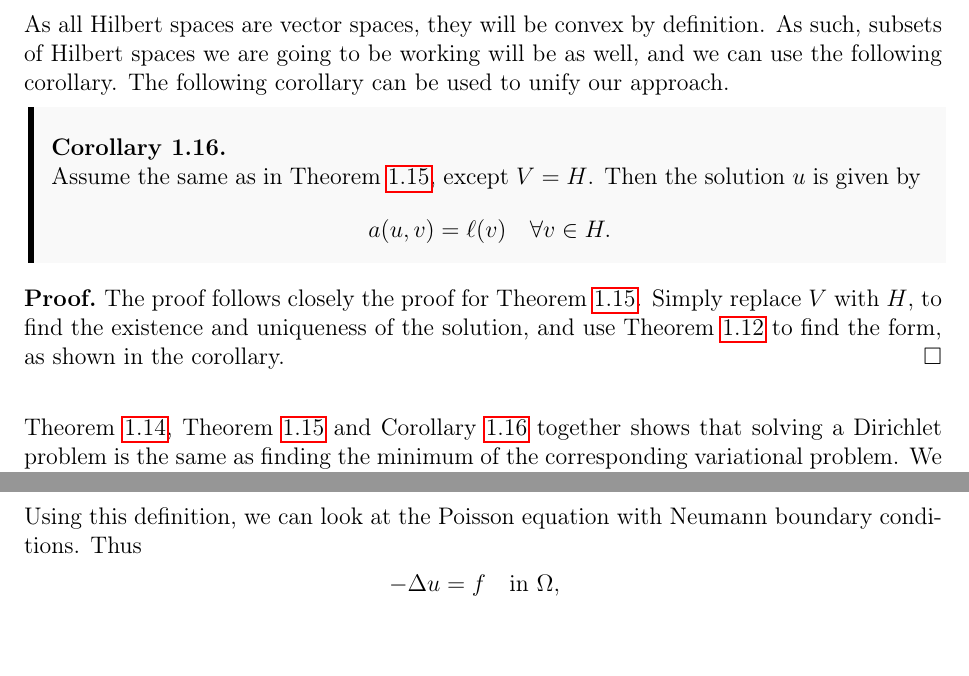
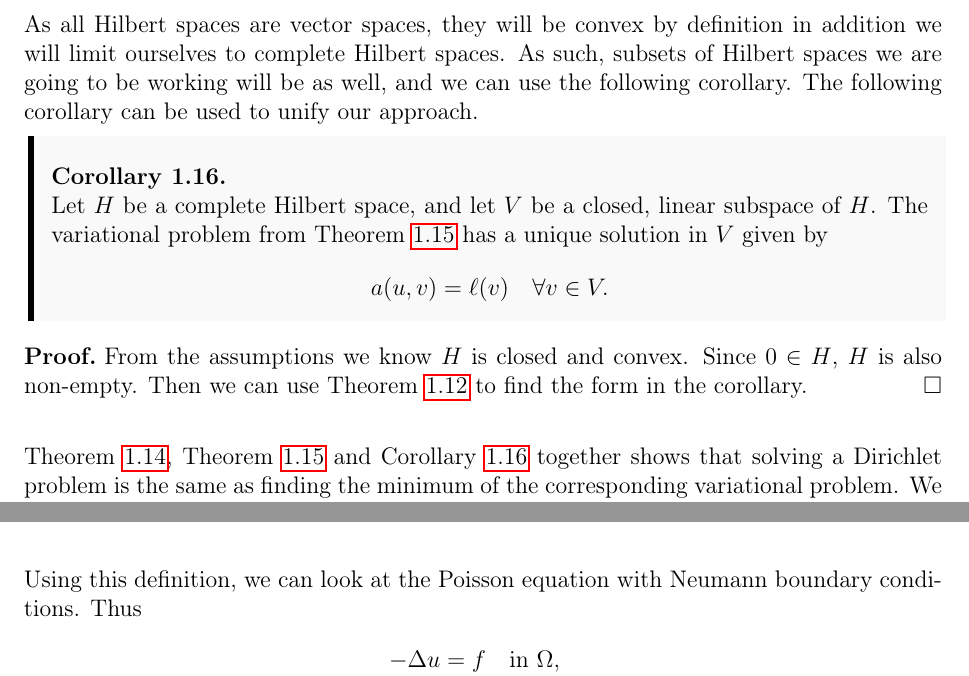
Before and after one commit to william37459/Finite_Element_Method, a LaTeX thesis (master.tex, which reads Afsnit/Kapitel1/Neumann_Boundary.tex, Afsnit/Kapitel1/solutions.tex, Afsnit/Kapitel1/sætninger/Lax_Milgram_Cor.tex): two parts of pages 20 and 23 of 31 before the commit and two parts of pages 20 and 24 of 31 after it, joined at a grey line, cut so that both start at the same text. Compiled offline with pdfLaTeX.

Commit message:
Rettelser

```diff
--- a/Afsnit/Kapitel1/Neumann_Boundary.tex
+++ b/Afsnit/Kapitel1/Neumann_Boundary.tex
@@ -17,6 +17,8 @@ We can therefore assume from this point on that $a$ is $H^1$ elliptic.
         \frac{\partial u}{\partial \mathbf{n}}  = g.
     \end{equation}
 \end{defn}
+With this definition, we can start looking at the existence of solutions to problems which are defined using this type of condition.
+\input{Afsnit/Kapitel1/sætninger/neumann_bc_løsning_eksistens.tex}
 Using this definition, we can look at the Poisson equation with Neumann boundary conditions. Thus
 \begin{align}
 \label{eq:Neumann_Poisson}
--- a/Afsnit/Kapitel1/solutions.tex
+++ b/Afsnit/Kapitel1/solutions.tex
@@ -80,7 +80,7 @@ homogeneous boundary value problem are thusly equivalent.
 We can therefore use the variational problem to find solutions, making the
  the following theorem useful.
 \input{Afsnit/Kapitel1/sætninger/Lax_Milgram_Thm.tex}
-As all Hilbert spaces are vector spaces, they will be convex by definition.
+As all Hilbert spaces are vector spaces, they will be convex by definition in addition we will limit ourselves to complete Hilbert spaces.
 As such, subsets of Hilbert spaces we are going to be working will be as well,
 and we can use the following corollary.
 \input{Afsnit/Kapitel1/sætninger/Lax_Milgram_Cor.tex}
--- a/Afsnit/Kapitel1/sætninger/Lax_Milgram_Cor.tex
+++ b/Afsnit/Kapitel1/sætninger/Lax_Milgram_Cor.tex
@@ -1,19 +1,14 @@
 The following corollary can be used to unify our approach.
 \begin{kor}{\quad}
-   Assume the same as in Theorem~\ref{thm:lax_milgram}, except $V=H$. Then
-   the solution $u$ is given by~\label{cor:lax_milgram}
+    Let $H$ be a complete Hilbert space, and let $V$ be a closed, linear subspace of $H$. The variational problem from Theorem~\ref{thm:lax_milgram} has a unique solution in $V$ given by\label{cor:lax_milgram}
    \begin{equation*}
-    a(u,v) = \ell(v) \quad \forall v \in H.
+    a(u,v) = \ell(v) \quad \forall v \in V.
    \end{equation*}
    \vspace{-8mm}
 \end{kor}
 \begin{bev}
-    The proof follows closely the proof for Theorem~\ref{thm:lax_milgram}.
-    Simply replace $V$ with $H$, to find the existence and uniqueness of the
-    solution, and use Theorem~\ref{thm:charac_theorem} to find the form, as
-    shown in the corollary.
+    From the assumptions we know $H$ is closed and convex. Since $0 \in H$, $H$ is also non-empty. Then we can use Theorem~\ref{thm:charac_theorem} to find the form in the corollary.
 \end{bev}
-Theorem \ref{thm:minimal_property}, Theorem~\ref{thm:lax_milgram} and Corollary
-\ref{cor:lax_milgram} together shows that solving a Dirichlet problem is
+Theorem~\ref{thm:minimal_property}, Theorem~\ref{thm:lax_milgram} and Corollary~\ref{cor:lax_milgram} together shows that solving a Dirichlet problem is
 the same as finding the minimum of the corresponding variational problem.
 We can use this in our approach both theoretically and computationally.
```
Also changed, not shown: Afsnit/Kapitel1/hilbert_rum.tex (+1 -3 lines), Afsnit/Kapitel1/main.tex (+0 -1 lines), Afsnit/Kapitel1/sætninger/Charac_Theorem.tex (+2 -2 lines), Afsnit/Kapitel1/sætninger/existence_theorem.tex (+1 -1 lines), Afsnit/indledning/indledning.tex (added, +3 -0 lines), Afsnit/Kapitel1/Neumann_Boundary.tex (6 more changed lines), Afsnit/Kapitel1/solutions.tex (2 more changed lines).
